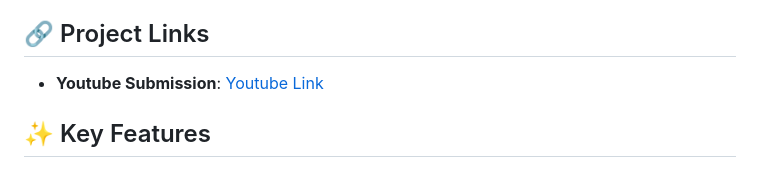
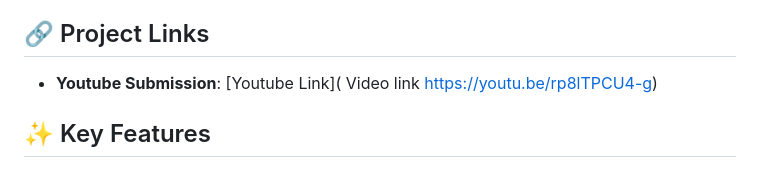
Before and after one commit to nansikom/Resume-Application-assistance, a Markdown page: README.md, the part around the change. Drawn GitHub-style.

Commit message:
Fix YouTube link in project README
Updated the YouTube submission link in the README.

```diff
--- a/README.md
+++ b/README.md
@@ -8,7 +8,8 @@ This project provides a comprehensive solution for resume customization and job
 
 ## 🔗 Project Links
 
-- **Youtube Submission**: [Youtube Link]( https://youtu.be/44M-OE9MEac)
+- **Youtube Submission**: [Youtube Link]( Video link
+https://youtu.be/rp8lTPCU4-g)
 
 ## ✨ Key Features
 
```
